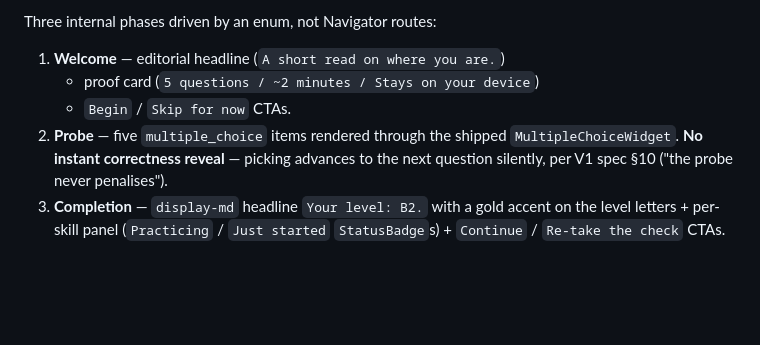
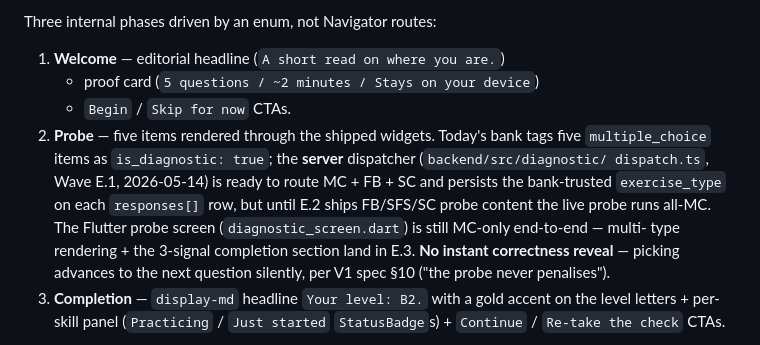
Before and after one commit to Igotsty1e/Mastery, a Markdown page: docs/mobile-architecture.md, the part around the change. Rendered like a GitHub page; blank space fills up the shorter version.

```diff
--- a/docs/mobile-architecture.md
+++ b/docs/mobile-architecture.md
@@ -202,10 +202,18 @@ Three internal phases driven by an enum, not Navigator routes:
 1. **Welcome** — editorial headline (`A short read on where you are.`)
    + proof card (`5 questions / ~2 minutes / Stays on your device`)
    + `Begin` / `Skip for now` CTAs.
-2. **Probe** — five `multiple_choice` items rendered through the
-   shipped `MultipleChoiceWidget`. **No instant correctness reveal**
-   — picking advances to the next question silently, per V1 spec
-   §10 ("the probe never penalises").
+2. **Probe** — five items rendered through the shipped widgets.
+   Today's bank tags five `multiple_choice` items as `is_diagnostic:
+   true`; the **server** dispatcher (`backend/src/diagnostic/
+   dispatch.ts`, Wave E.1, 2026-05-14) is ready to route MC + FB +
+   SC and persists the bank-trusted `exercise_type` on each
+   `responses[]` row, but until E.2 ships FB/SFS/SC probe content
+   the live probe runs all-MC. The Flutter probe screen
+   (`diagnostic_screen.dart`) is still MC-only end-to-end — multi-
+   type rendering + the 3-signal completion section land in E.3.
+   **No instant correctness reveal** — picking advances to the
+   next question silently, per V1 spec §10 ("the probe never
+   penalises").
 3. **Completion** — `display-md` headline `Your level: B2.` with a
    gold accent on the level letters + per-skill panel
    (`Practicing` / `Just started` `StatusBadge`s) + `Continue` /
```
Also changed, not shown: docs/plans/automaticity-pivot.md (+2 -9 lines).
